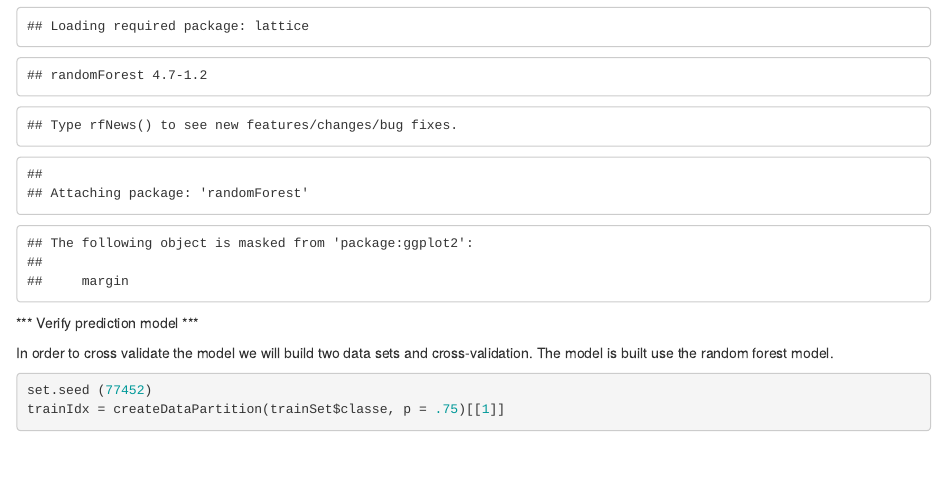
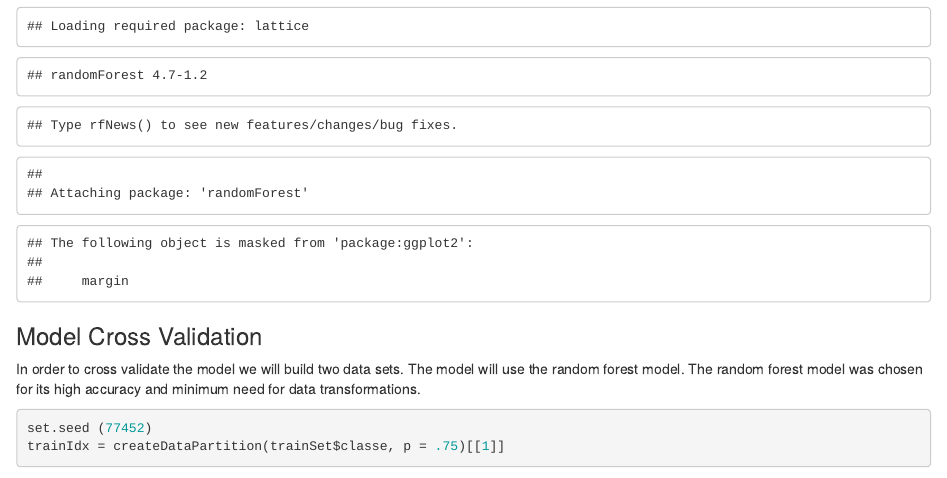
Before and after one commit to lbranch/writeup, an R Markdown document (Exercise Prediction.Rmd): the page in a window 1100 px wide, from 980 px down. Rendered offline with R 4.5, knitr and Pandoc, with nearby package versions; some code elsewhere in the file could not run offline.

Commit message:
added sections

````diff
--- a/Exercise Prediction.Rmd
+++ b/Exercise Prediction.Rmd
@@ -1,8 +1,6 @@
 ---
 title: "Exercise Prediction"
-output:
-  html_document:
-    keep_md: yes
+
 ---
 
 ##Introduction
@@ -53,10 +51,10 @@ library (randomForest)
 
 ```
 
-*** Verify prediction model ***
+### Model Cross Validation
 
-In order to cross validate the model we will build two data sets and  cross-validation.
-The model is built use the random forest model.
+In order to cross validate the model we will build two data sets. The model will use the random forest model.
+The random forest model was chosen for its high accuracy and minimum need for data transformations.
 
 ```{r}
 set.seed (77452)
````
Also changed, not shown: Exercise_Prediction.html, Exercise Prediction.Rmd (4 more changed lines).
